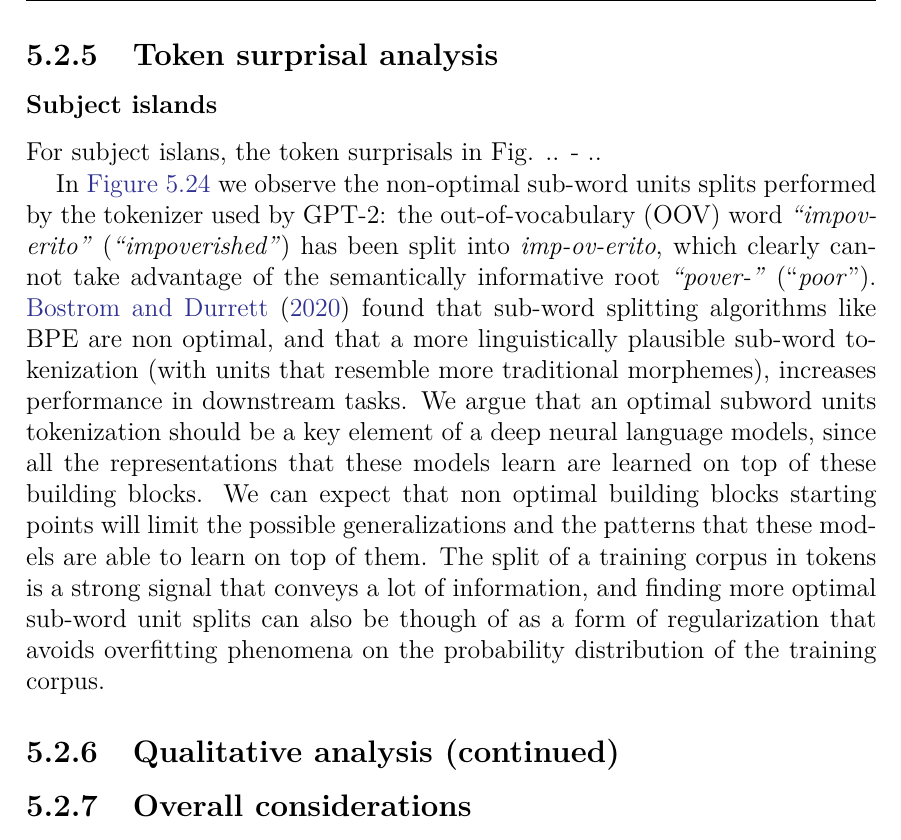
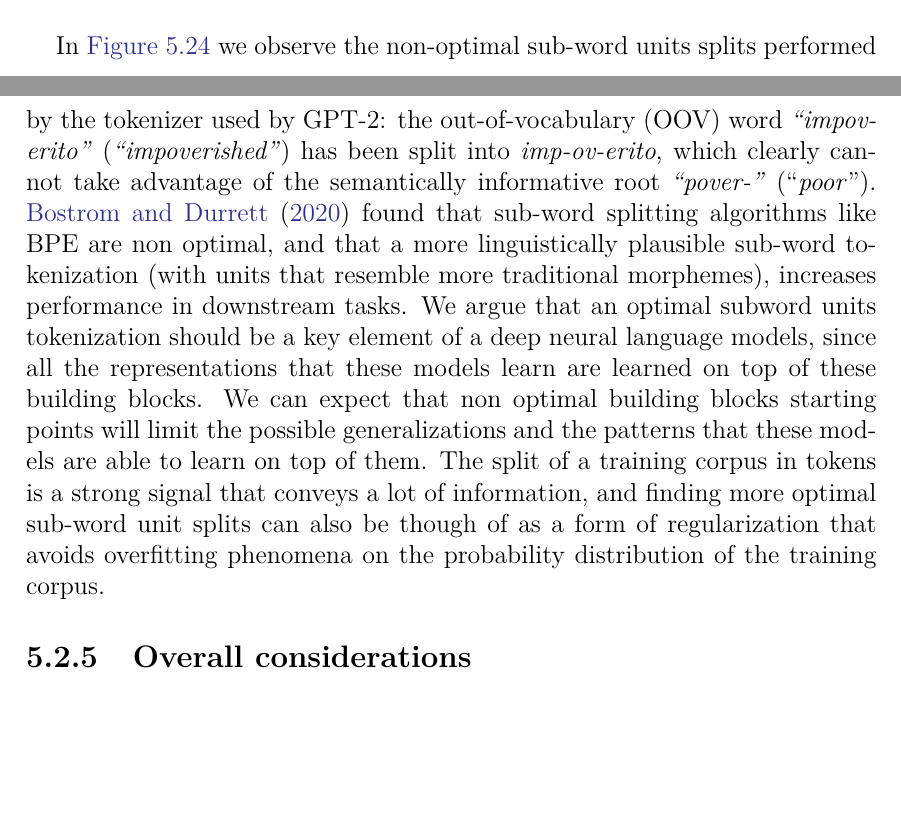
Before and after one commit to ml-utils/MasterThesis, a LaTeX thesis (main.tex, which reads chapters/Chapter1.tex): part of page 71 of 98 before the commit and two parts of pages 66 and 71 of 98 after it, the two joined at a grey line, cut at the place of the change, the shorter picture padded with empty space. Compiled offline with pdfLaTeX.

Commit message:
merging the two subject islands results sections

```diff
--- a/chapters/Chapter1.tex
+++ b/chapters/Chapter1.tex
@@ -3222,17 +3222,12 @@ We observe that the difference in the final DD score, seems largely driven by th
 \end{figure}
 
 \subsection{Subject islands}
-Comparing the plots from BERT XXL (\autoref{fig:md_bert_lp}) with those on humans (\autoref{fig:sprouse_humans}), we can see that the in the BERT XXL plot for subject islands, the two lines cross, unlike in those for humans. This is due to the fact that BERT XXL (on average) scores with very low acceptability the simplest sentence (the one for the \textsc{short-nonisland} condition on), lower than the other three sentence conditions. So the variation from it to any of the other three sentences sees and increase in acceptability. But the overall DD score is still positive (hence the 90\% accuracy BERT XXL gets on this island type, albeit less then the 94\% by GilBERTo), because the increase in acceptability from \textsc{short-nonisland} to \textsc{long-island} (a-d in formula \ref{formula:factorial_score}) is still lower than the increase expected from the sum of the two other factors (length and structure), therefore this less-than-expected increase can be attributed to a super-additive island effect.
+Comparing the plots from BERT XXL (\autoref{fig:md_bert_lp}) with those on humans (\autoref{fig:sprouse_humans}), we can see that the in the BERT XXL plot for subject islands, the two lines cross, unlike in those for humans. This is due to the fact that BERT XXL (on average) scores with very low acceptability the simplest sentence (the one for the \textsc{short-nonisland} condition on), lower than the other three sentence conditions. So the variation from it to any of the other three sentences sees and increase in acceptability. But the overall DD score is still positive (hence the 90\% accuracy BERT XXL gets on this island type, albeit less then the 94\% by GilBERTo), because the increase in acceptability from \textsc{short-nonisland} to \textsc{long-island} (a-d in formula \ref{formula:factorial_score}) is still lower than the increase expected from the sum of the two other factors (length and structure), therefore this less-than-expected increase can be attributed to a super-additive island effect.\\
 % but ideally we should revise the items to avoid this effects, less confounds to subtract out, more clear effects
 
 % GPT-2, despite having a plot for subject islands very similar to that of humans, unlike GilBERTo, and expecially BERT, these both overperform it in the accuracy score. ..(82, 90, 94)
 
-\subsection{Token surprisal analysis}
-
-
-\subsubsection{Subject islands}
-
-For subject islans, the token surprisals in Fig. .. - ..
+% For subject islans, the token surprisals in Fig. .. - ..
 
 In \autoref{fig:md_gpt_subject_item_152_surprisals} we observe the non-optimal sub-word units splits performed by the tokenizer used by GPT-2: the out-of-vocabulary (OOV) word \textit{"impoverito"} (\textit{"impoverished"}) has been split into \textit{imp-ov-erito}, which clearly cannot take advantage of the semantically informative root \textit{"pover-"} ("\textit{poor}"). \citet{bostrom2020byte} found that sub-word splitting algorithms like BPE % does Gpt/geppetto use BPE?
 are non optimal, and that a more linguistically plausible sub-word tokenization (with units that resemble more traditional morphemes), increases performance in downstream tasks. We argue that an optimal subword units tokenization should be a key element of a deep neural language models, since all the representations that these models learn are learned on top of these building blocks. We can expect that non optimal building blocks starting points will limit the possible generalizations and the patterns that these models are able to learn on top of them. The split of a training corpus in tokens is a strong signal that conveys a lot of information, and finding more optimal sub-word unit splits can also be though of as a form of regularization that avoids overfitting phenomena on the probability distribution of the training corpus.
@@ -3269,10 +3264,6 @@ are non optimal, and that a more linguistically plausible sub-word tokenization
 	\label{fig:md_gpt_subject_item_152_surprisals}
 	\medskip
 \end{figure}
-
-
-
-\subsection{Qualitative analysis (continued)}
 
 
 
```
